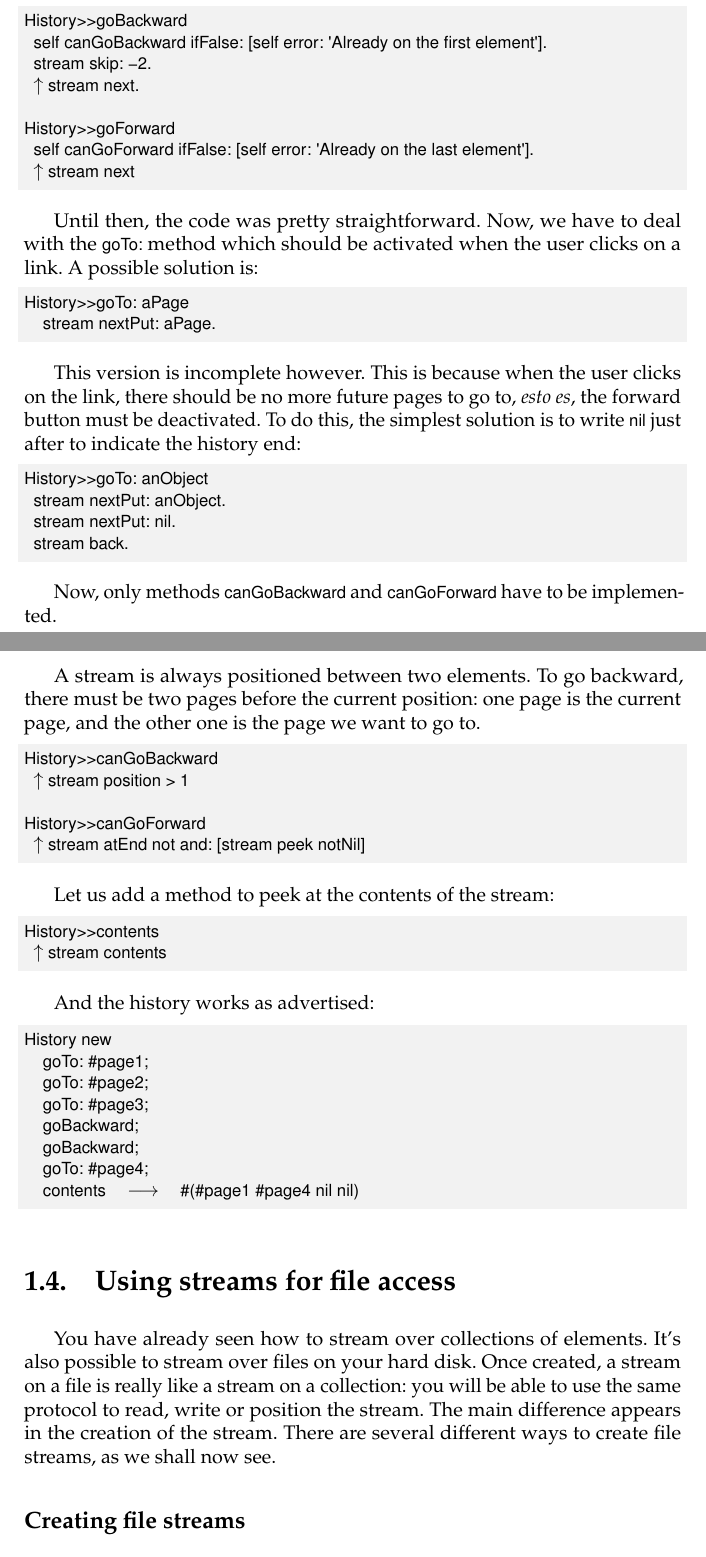
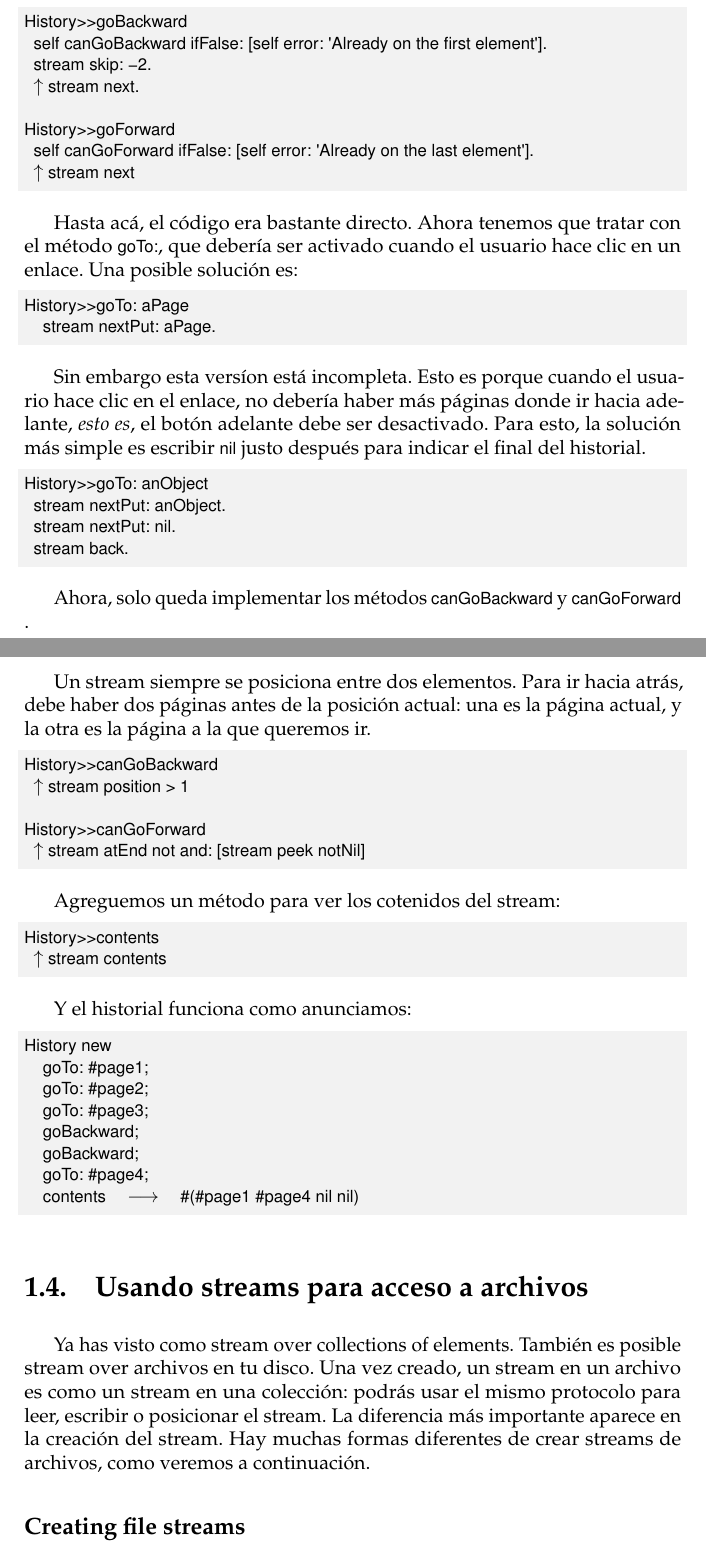
Before and after one commit to SquareBracketAssociates/PharoByExample-spanish, a LaTeX book (Streams/Streams.tex): two parts of pages 10 and 11 of 14, joined at a grey line, cut so that both start at the same text. Compiled offline with pdfLaTeX.

Commit message:
150 lines left

```diff
--- a/Streams/Streams.tex
+++ b/Streams/Streams.tex
@@ -532,19 +533,25 @@ History>>goForward
   ^ stream next
 \end{code}
 
-Until then, the code was pretty straightforward. Now, we have to deal
-with the \ct{goTo:} method which should be activated when the user
-clicks on a link. A possible solution is:
+%Until then, the code was pretty straightforward. Now, we have to deal
+%with the \ct{goTo:} method which should be activated when the user
+%clicks on a link. A possible solution is:
+Hasta ac\'a, el c\'odigo era bastante directo. Ahora tenemos que tratar con el m\'etodo \ct{goTo:}, que deber\'ia
+ser activado cuando el usuario hace clic en un enlace. Una posible soluci\'on es:
 
 \begin{code}{}
 History>>goTo: aPage
     stream nextPut: aPage.
 \end{code}
 
-This version is incomplete however. This is because when the user
-clicks on the link, there should be no more future pages to go to,
-\ie the forward button must be deactivated. To do this, the simplest
-solution is to write \ct{nil} just after to indicate the history end:
+%This version is incomplete however. This is because when the user
+%clicks on the link, there should be no more future pages to go to,
+%\ie the forward button must be deactivated. To do this, the simplest
+%solution is to write \ct{nil} just after to indicate the history end:
+Sin embargo esta vers\'ion est\'a incompleta. Esto es porque cuando el usuario
+hace clic en el enlace, no deber\'ia haber m\'as p\'aginas donde ir hacia adelante,
+\ie el bot\'on adelante debe ser desactivado. Para esto, la soluci\'on m\'as simple
+es escribir \ct{nil} justo despu\'es para indicar el final del historial.
 
 \begin{code}{}
 History>>goTo: anObject
@@ -553,12 +560,15 @@ History>>goTo: anObject
   stream back.
 \end{code}
 
-Now, only methods \ct{canGoBackward} and \ct{canGoForward} have to be
-implemented.
+%Now, only methods \ct{canGoBackward} and \ct{canGoForward} have to be implemented.
+Ahora, solo queda implementar los m\'etodos \ct{canGoBackward} y \ct{canGoForward}.
 
-A stream is always positioned between two elements. To go backward,
-there must be two pages before the current position: one page is the
-current page, and the other one is the page we want to go to.
+%A stream is always positioned between two elements. To go backward,
+%there must be two pages before the current position: one page is the
+%current page, and the other one is the page we want to go to.
+Un stream siempre se posiciona entre dos elementos. Para ir hacia atr\'as,
+debe haber dos p\'aginas antes de la posici\'on actual: una es la p\'agina actual,
+y la otra es la p\'agina a la que queremos ir.
 
 \begin{code}{}
 History>>canGoBackward
@@ -568,13 +578,15 @@ History>>canGoForward
   ^ stream atEnd not and: [stream peek notNil]
 \end{code}
 
-Let us add a method to peek at the contents of the stream:
+%Let us add a method to peek at the contents of the stream:
+Agreguemos un m\'etodo para ver los cotenidos del stream:
 \begin{code}{}
 History>>contents
   ^ stream contents
 \end{code}
 
-And the history works as advertised:
+%And the history works as advertised:
+Y el historial funciona como anunciamos:
 \begin{code}{}
 History new
 	goTo: #page1;
@@ -587,15 +599,22 @@ History new
 \end{code}
 
 %=============================================================
-\section{Using streams for file access}
+%\section{Using streams for file access}
+\section{Usando streams para acceso a archivos}
 
-You have already seen how to stream over collections of elements. It's
-also possible to stream over files on your hard disk.
-Once created, a stream on a file is really like a stream on a
-collection: you will be able to use the same protocol to read, write
-or position the stream.
-The main difference appears in the creation of the stream.
-There are several different ways to create file streams, as we shall now see.
+% You have already seen how to stream over collections of elements. It's
+% also possible to stream over files on your hard disk.
+% Once created, a stream on a file is really like a stream on a
+% collection: you will be able to use the same protocol to read, write
+% or position the stream.
+% The main difference appears in the creation of the stream.
+% There are several different ways to create file streams, as we shall now see.
+Ya has visto como stream over collections of elements. Tambi\'en es posible
+stream over archivos en tu disco.
+Una vez creado, un stream en un archivo es como un stream en una colecci\'on:
+podr\'as usar el mismo protocolo para leer, escribir o posicionar el stream.
+La diferencia m\'as importante aparece en la creaci\'on del stream.
+Hay muchas formas diferentes de crear streams de archivos, como veremos a continuaci\'on.
 
 %-----------------------------------------------------------------
 \subsection{Creating file streams}
```
Also changed, not shown: Streams/Streams.tex (13 more changed lines).
